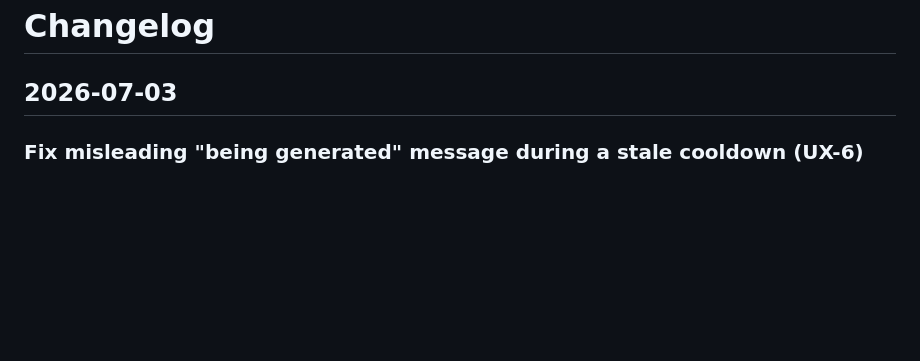
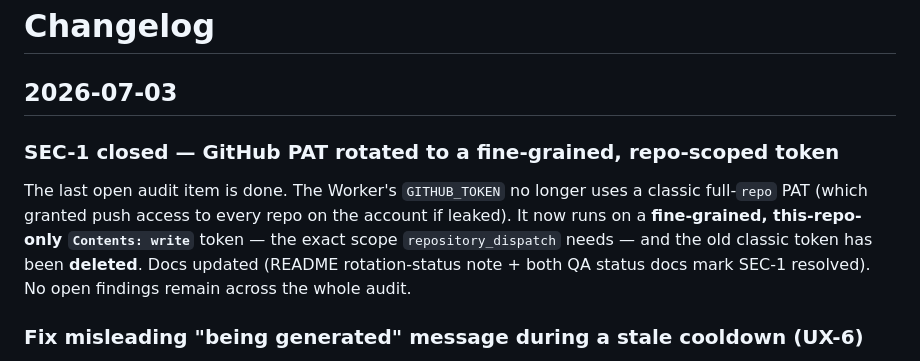
Before and after one commit to Da6ka/ai-in-ta-telegram-bot, a Markdown page: CHANGELOG.md, the part around the change. Rendered like a GitHub page; blank space fills up the shorter version.

Commit message:
docs(changelog): record SEC-1 closure (fine-grained PAT rotation) (#13)
Co-authored-by: Claude Opus 4.8 <noreply@anthropic.com>

```diff
--- a/CHANGELOG.md
+++ b/CHANGELOG.md
@@ -1,6 +1,15 @@
 # Changelog
 
 ## 2026-07-03
+
+### SEC-1 closed — GitHub PAT rotated to a fine-grained, repo-scoped token
+
+The last open audit item is done. The Worker's `GITHUB_TOKEN` no longer uses a
+classic full-`repo` PAT (which granted push access to every repo on the account
+if leaked). It now runs on a **fine-grained, this-repo-only `Contents: write`**
+token — the exact scope `repository_dispatch` needs — and the old classic token
+has been **deleted**. Docs updated (README rotation-status note + both QA status
+docs mark SEC-1 resolved). No open findings remain across the whole audit.
 
 ### Fix misleading "being generated" message during a stale cooldown (UX-6)
 
```
